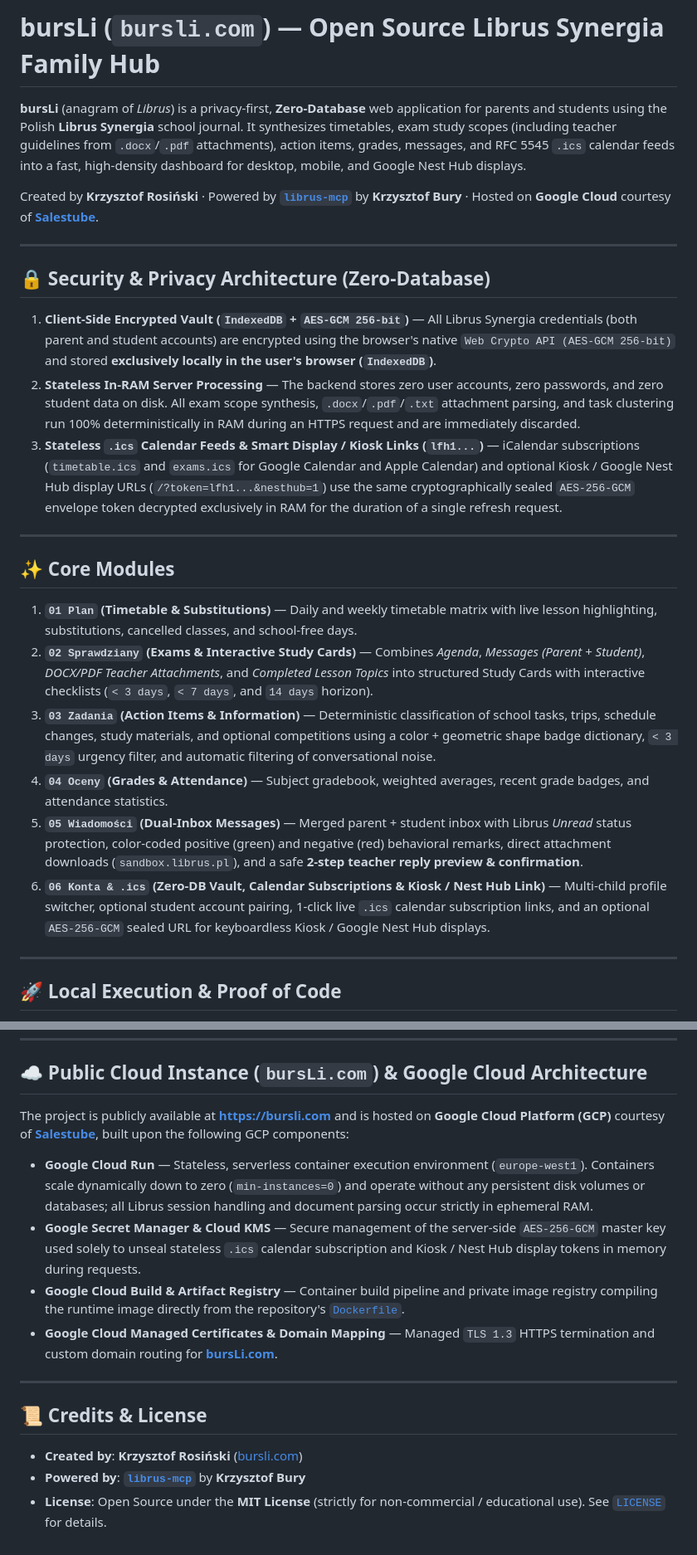
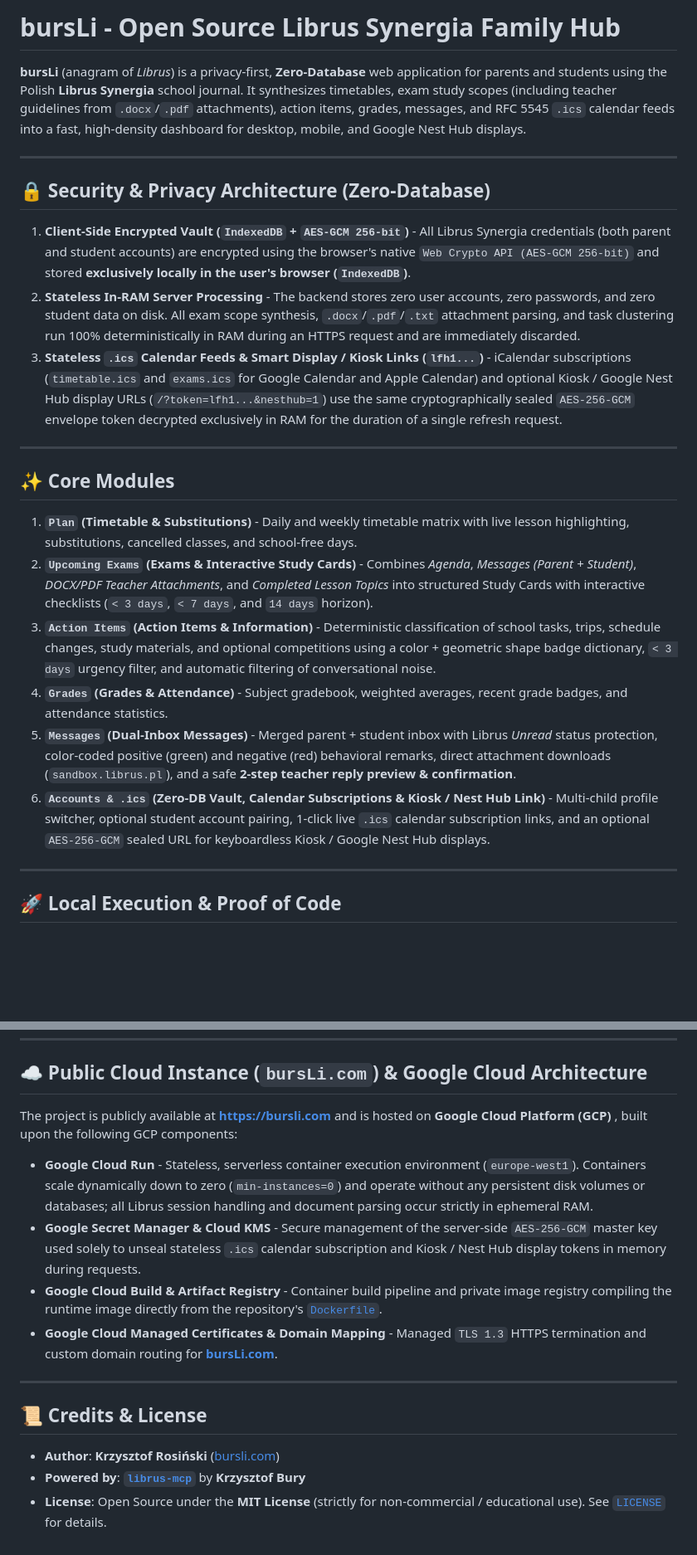
Before and after one commit to iksnisork/bursLi, a Markdown page: README.md, 2 parts joined by grey strips. Shown at 83% size. Rendered like a GitHub page; blank space fills up the shorter version.

```diff
--- a/README.md
+++ b/README.md
@@ -1,27 +1,25 @@
-# bursLi (`bursli.com`) — Open Source Librus Synergia Family Hub
+# bursLi - Open Source Librus Synergia Family Hub
 
 **bursLi** (anagram of *Librus*) is a privacy-first, **Zero-Database** web application for parents and students using the Polish **Librus Synergia** school journal. It synthesizes timetables, exam study scopes (including teacher guidelines from `.docx`/`.pdf` attachments), action items, grades, messages, and RFC 5545 `.ics` calendar feeds into a fast, high-density dashboard for desktop, mobile, and Google Nest Hub displays.
-
-Created by **Krzysztof Rosiński** · Powered by [**`librus-mcp`**](https://github.com/krzysztofbury/librus-mcp) by **Krzysztof Bury** · Hosted on **Google Cloud** courtesy of [**Salestube**](https://salestube.tech).
 
 ---
 
 ## 🔒 Security & Privacy Architecture (Zero-Database)
 
-1. **Client-Side Encrypted Vault (`IndexedDB` + `AES-GCM 256-bit`)** — All Librus Synergia credentials (both parent and student accounts) are encrypted using the browser's native `Web Crypto API (AES-GCM 256-bit)` and stored **exclusively locally in the user's browser (`IndexedDB`)**.
-2. **Stateless In-RAM Server Processing** — The backend stores zero user accounts, zero passwords, and zero student data on disk. All exam scope synthesis, `.docx`/`.pdf`/`.txt` attachment parsing, and task clustering run 100% deterministically in RAM during an HTTPS request and are immediately discarded.
-3. **Stateless `.ics` Calendar Feeds & Smart Display / Kiosk Links (`lfh1...`)** — iCalendar subscriptions (`timetable.ics` and `exams.ics` for Google Calendar and Apple Calendar) and optional Kiosk / Google Nest Hub display URLs (`/?token=lfh1...&nesthub=1`) use the same cryptographically sealed `AES-256-GCM` envelope token decrypted exclusively in RAM for the duration of a single refresh request.
+1. **Client-Side Encrypted Vault (`IndexedDB` + `AES-GCM 256-bit`)** - All Librus Synergia credentials (both parent and student accounts) are encrypted using the browser's native `Web Crypto API (AES-GCM 256-bit)` and stored **exclusively locally in the user's browser (`IndexedDB`)**.
+2. **Stateless In-RAM Server Processing** - The backend stores zero user accounts, zero passwords, and zero student data on disk. All exam scope synthesis, `.docx`/`.pdf`/`.txt` attachment parsing, and task clustering run 100% deterministically in RAM during an HTTPS request and are immediately discarded.
+3. **Stateless `.ics` Calendar Feeds & Smart Display / Kiosk Links (`lfh1...`)** - iCalendar subscriptions (`timetable.ics` and `exams.ics` for Google Calendar and Apple Calendar) and optional Kiosk / Google Nest Hub display URLs (`/?token=lfh1...&nesthub=1`) use the same cryptographically sealed `AES-256-GCM` envelope token decrypted exclusively in RAM for the duration of a single refresh request.
 
 ---
 
 ## ✨ Core Modules
 
-1. **`01 Plan` (Timetable & Substitutions)** — Daily and weekly timetable matrix with live lesson highlighting, substitutions, cancelled classes, and school-free days.
-2. **`02 Sprawdziany` (Exams & Interactive Study Cards)** — Combines *Agenda*, *Messages (Parent + Student)*, *DOCX/PDF Teacher Attachments*, and *Completed Lesson Topics* into structured Study Cards with interactive checklists (`< 3 days`, `< 7 days`, and `14 days` horizon).
-3. **`03 Zadania` (Action Items & Information)** — Deterministic classification of school tasks, trips, schedule changes, study materials, and optional competitions using a color + geometric shape badge dictionary, `< 3 days` urgency filter, and automatic filtering of conversational noise.
-4. **`04 Oceny` (Grades & Attendance)** — Subject gradebook, weighted averages, recent grade badges, and attendance statistics.
-5. **`05 Wiadomości` (Dual-Inbox Messages)** — Merged parent + student inbox with Librus *Unread* status protection, color-coded positive (green) and negative (red) behavioral remarks, direct attachment downloads (`sandbox.librus.pl`), and a safe **2-step teacher reply preview & confirmation**.
-6. **`06 Konta & .ics` (Zero-DB Vault, Calendar Subscriptions & Kiosk / Nest Hub Link)** — Multi-child profile switcher, optional student account pairing, 1-click live `.ics` calendar subscription links, and an optional `AES-256-GCM` sealed URL for keyboardless Kiosk / Google Nest Hub displays.
+1. **`Plan` (Timetable & Substitutions)** - Daily and weekly timetable matrix with live lesson highlighting, substitutions, cancelled classes, and school-free days.
+2. **`Upcoming Exams` (Exams & Interactive Study Cards)** - Combines *Agenda*, *Messages (Parent + Student)*, *DOCX/PDF Teacher Attachments*, and *Completed Lesson Topics* into structured Study Cards with interactive checklists (`< 3 days`, `< 7 days`, and `14 days` horizon).
+3. **`Action Items` (Action Items & Information)** - Deterministic classification of school tasks, trips, schedule changes, study materials, and optional competitions using a color + geometric shape badge dictionary, `< 3 days` urgency filter, and automatic filtering of conversational noise.
+4. **`Grades` (Grades & Attendance)** - Subject gradebook, weighted averages, recent grade badges, and attendance statistics.
+5. **`Messages` (Dual-Inbox Messages)** - Merged parent + student inbox with Librus *Unread* status protection, color-coded positive (green) and negative (red) behavioral remarks, direct attachment downloads (`sandbox.librus.pl`), and a safe **2-step teacher reply preview & confirmation**.
+6. **`Accounts & .ics` (Zero-DB Vault, Calendar Subscriptions & Kiosk / Nest Hub Link)** - Multi-child profile switcher, optional student account pairing, 1-click live `.ics` calendar subscription links, and an optional `AES-256-GCM` sealed URL for keyboardless Kiosk / Google Nest Hub displays.
 
 ---
 
@@ -46,17 +44,17 @@ uv run --python 3.14 pytest
 
 ## ☁️ Public Cloud Instance (`bursLi.com`) & Google Cloud Architecture
 
-The project is publicly available at [**https://bursli.com**](https://bursli.com) and is hosted on **Google Cloud Platform (GCP)** courtesy of [**Salestube**](https://salestube.tech), built upon the following GCP components:
+The project is publicly available at [**https://bursli.com**](https://bursli.com) and is hosted on **Google Cloud Platform (GCP)** , built upon the following GCP components:
 
-- **Google Cloud Run** — Stateless, serverless container execution environment (`europe-west1`). Containers scale dynamically down to zero (`min-instances=0`) and operate without any persistent disk volumes or databases; all Librus session handling and document parsing occur strictly in ephemeral RAM.
-- **Google Secret Manager & Cloud KMS** — Secure management of the server-side `AES-256-GCM` master key used solely to unseal stateless `.ics` calendar subscription and Kiosk / Nest Hub display tokens in memory during requests.
-- **Google Cloud Build & Artifact Registry** — Container build pipeline and private image registry compiling the runtime image directly from the repository's [`Dockerfile`](Dockerfile).
-- **Google Cloud Managed Certificates & Domain Mapping** — Managed `TLS 1.3` HTTPS termination and custom domain routing for [**bursLi.com**](https://bursli.com).
+- **Google Cloud Run** - Stateless, serverless container execution environment (`europe-west1`). Containers scale dynamically down to zero (`min-instances=0`) and operate without any persistent disk volumes or databases; all Librus session handling and document parsing occur strictly in ephemeral RAM.
+- **Google Secret Manager & Cloud KMS** - Secure management of the server-side `AES-256-GCM` master key used solely to unseal stateless `.ics` calendar subscription and Kiosk / Nest Hub display tokens in memory during requests.
+- **Google Cloud Build & Artifact Registry** - Container build pipeline and private image registry compiling the runtime image directly from the repository's [`Dockerfile`](Dockerfile).
+- **Google Cloud Managed Certificates & Domain Mapping** - Managed `TLS 1.3` HTTPS termination and custom domain routing for [**bursLi.com**](https://bursli.com).
 
 ---
 
 ## 📜 Credits & License
 
-- **Created by**: **Krzysztof Rosiński** ([bursli.com](https://bursli.com))
+- **Author**: **Krzysztof Rosiński** ([bursli.com](https://bursli.com))
 - **Powered by**: [**`librus-mcp`**](https://github.com/krzysztofbury/librus-mcp) by **Krzysztof Bury**
 - **License**: Open Source under the **MIT License** (strictly for non-commercial / educational use). See [`LICENSE`](LICENSE) for details.
```
